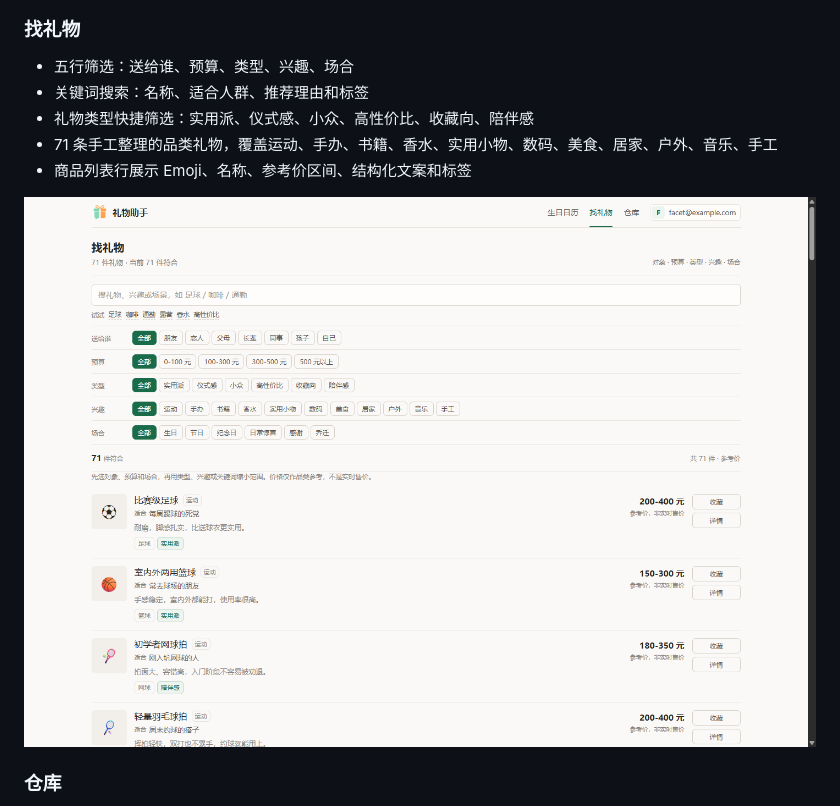
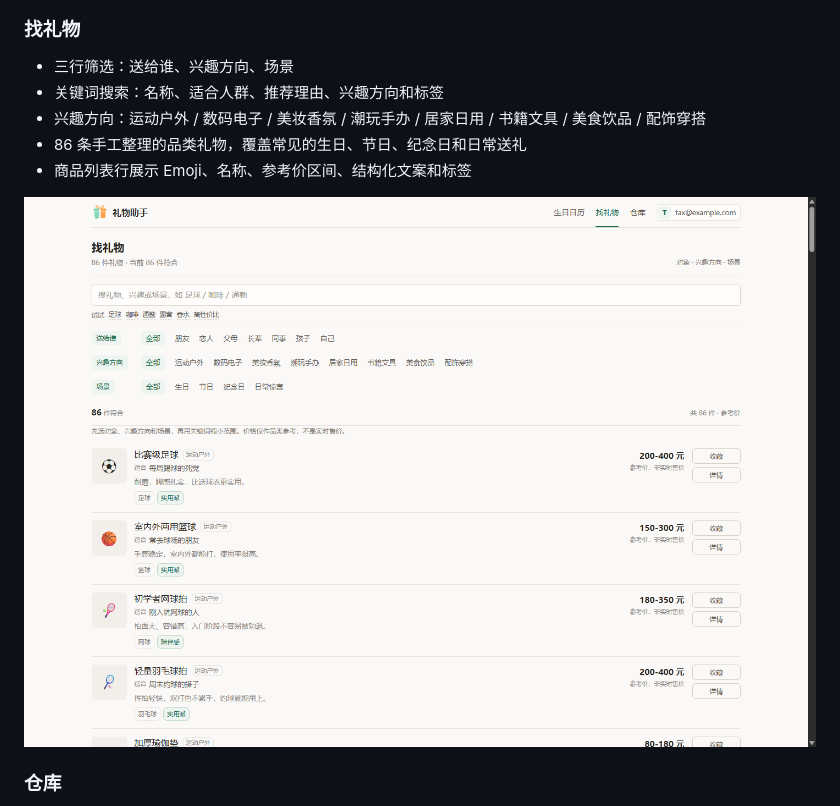
Before and after one commit to Hongbozhu22/birthday_assistant, a Markdown page: README.md, the part around the change. Drawn GitHub-style; pictures changed too: docs/screenshot-search.png.

```diff
--- a/README.md
+++ b/README.md
@@ -35,10 +35,10 @@
 
 ### 找礼物
 
-- 五行筛选：送给谁、预算、类型、兴趣、场合
-- 关键词搜索：名称、适合人群、推荐理由和标签
-- 礼物类型快捷筛选：实用派、仪式感、小众、高性价比、收藏向、陪伴感
-- 71 条手工整理的品类礼物，覆盖运动、手办、书籍、香水、实用小物、数码、美食、居家、户外、音乐、手工
+- 三行筛选：送给谁、兴趣方向、场景
+- 关键词搜索：名称、适合人群、推荐理由、兴趣方向和标签
+- 兴趣方向：运动户外 / 数码电子 / 美妆香氛 / 潮玩手办 / 居家日用 / 书籍文具 / 美食饮品 / 配饰穿搭
+- 86 条手工整理的品类礼物，覆盖常见的生日、节日、纪念日和日常送礼
 - 商品列表行展示 Emoji、名称、参考价区间、结构化文案和标签
 
 ![找礼物](docs/screenshot-search.png)
```
Also changed, not shown: 7 other files.
